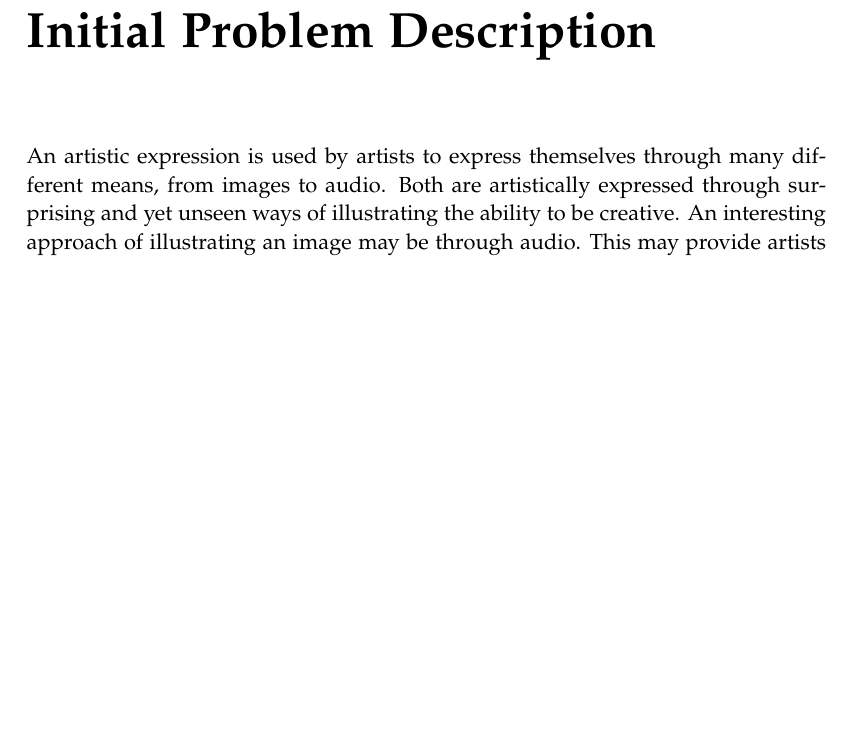
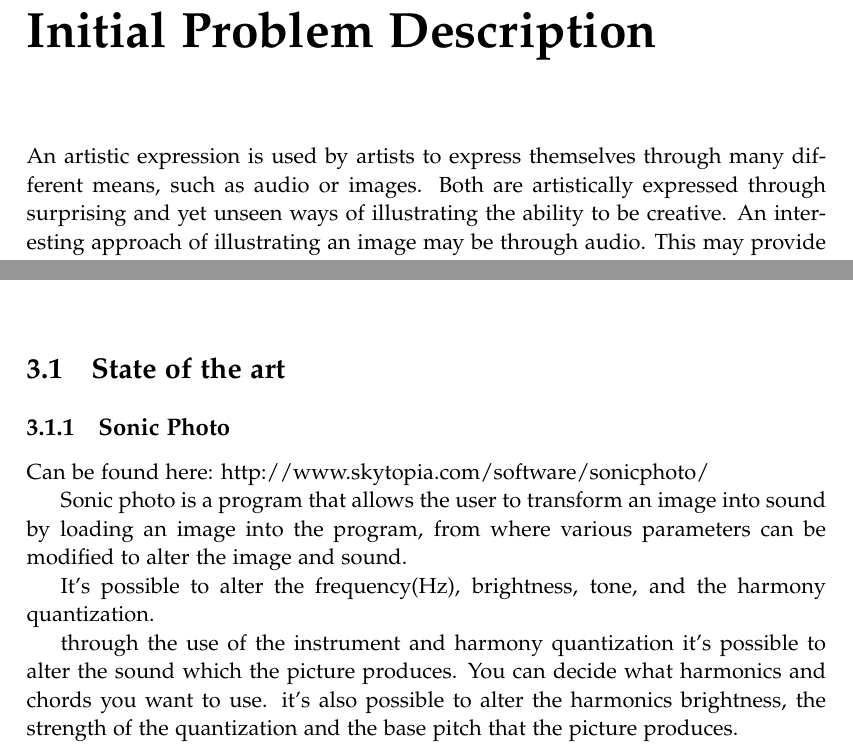
Before and after one commit to kaas-/MightyMuffins-Report, a LaTeX thesis (master.tex, which reads sections/backgroundresearch.tex, sections/initialproblem.tex): part of page 17 of 39 before the commit and two parts of pages 17 and 19 of 39 after it, the two joined at a grey line, cut so that both start at the same text, the shorter picture padded with empty space. Compiled offline with pdfLaTeX.

Commit message:
added state of the art

```diff
--- a/sections/backgroundresearch.tex
+++ b/sections/backgroundresearch.tex
@@ -1,2 +1,16 @@
 %!TEX root = ../master.tex
 \chapter{Background Research}\label{ch:bgresearch}
+
+
+\section{State of the art}\label{sec:stateart}
+
+\subsection{Sonic Photo}\label{sub:sonic}
+Can be found here: http://www.skytopia.com/software/sonicphoto/
+
+Sonic photo is a program that allows the user to transform an image into sound by loading an image into the program, from where various parameters can be modified to alter the image and sound.
+
+It's possible to alter the frequency(Hz), brightness, tone, and the harmony quantization.
+
+through the use of the instrument and harmony quantization it's possible to alter the sound which the picture produces.
+You can decide what harmonics and chords you want to use.
+it's also possible to alter the harmonics brightness, the strength of the quantization and the base pitch that the picture produces.
--- a/sections/initialproblem.tex
+++ b/sections/initialproblem.tex
@@ -1,6 +1,6 @@
 %!TEX root = ../master.tex
 \chapter{Initial Problem Description}\label{ch:initproblem}
-An artistic expression is used by artists to express themselves through many different means, from images to audio. Both are artistically expressed through surprising and yet unseen ways of illustrating the ability to be creative. An interesting approach of  illustrating an image may be through audio. This may provide artists a new tool of expressing themselves given by a physical interface design which can transform pixels of an image into audio.  This leads to our initial problem statement.
+An artistic expression is used by artists to express themselves through many different means, such as audio or images. Both are artistically expressed through surprising and yet unseen ways of illustrating the ability to be creative. An interesting approach of  illustrating an image may be through audio. This may provide artists a new tool of expressing themselves given by a physical interface design which can transform pixels of an image into audio. This leads to our initial problem statement.
 
 \section{Initial Problem Statement}\label{inistatement}
 
```
Also changed, not shown: sections/initialproblem.tex (1 more changed lines).
